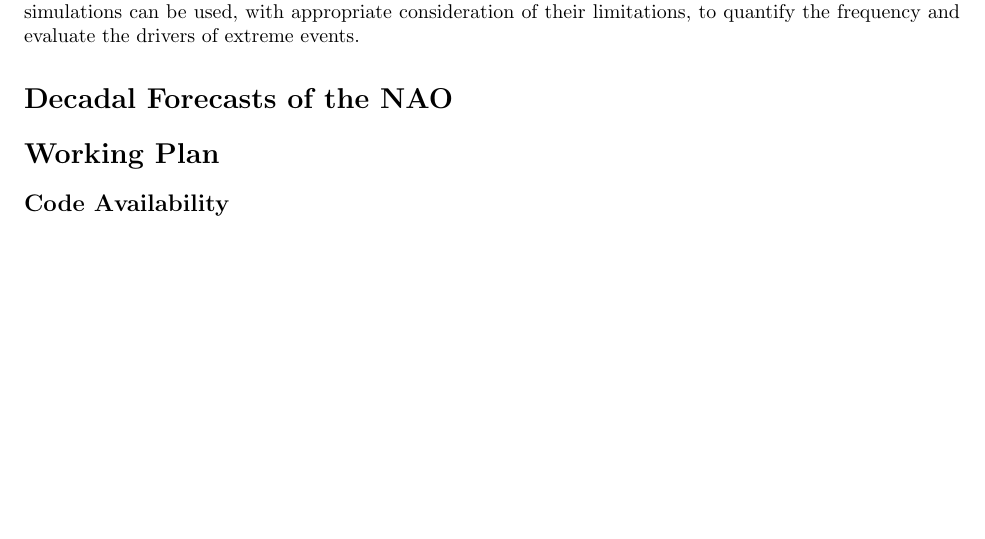
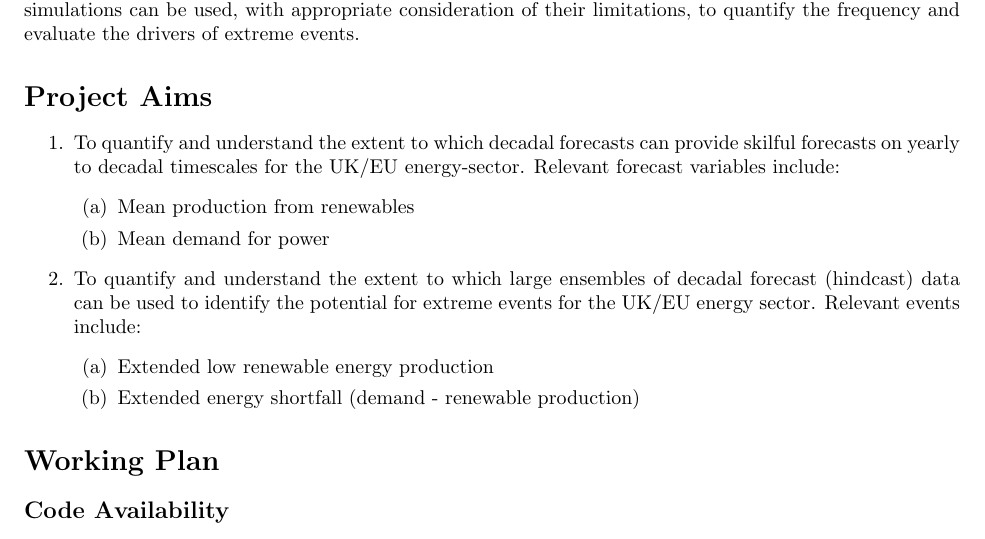
Before and after one commit to benhutchmet/MC2, a LaTeX document (main.tex): part of page 3 of 4, cut so that both start at the same text, the shorter picture padded with empty space. Compiled offline with pdfLaTeX.

Commit message:
started writing the project aims section

```diff
--- a/main.tex
+++ b/main.tex
@@ -66,11 +66,25 @@ As a result, \cite{bett2022simplified} were able to find significant correlation
 
 The large ensembles which are used to average over noise in long-range predictions can also be used to quantify extremes, as the ensemble output may contain 50-100 times more realisations of possible conditions than are available in the observational record \parencite{thompson2017high}. These techniques have been used to quantify rainfall extremes \parencite{thompson2017high,kent2022estimating,jain2020current}, heat extremes \parencite{thompson2019risk,kay2020current}, the impacts of sudden stratospheric warming events \parencite{bett2023using} and now prolonged winter wind drought in the North Sea region \parencite{kay2023variability}. To qunatify the potential for prolonged wind drought periods, consecutive week long wind drought events were identified in seasonal forecasts (60 years x 10 ensemble members = 600 winter seasons) \parencite{kay2023variability}. They found a 1-in-40 chance of three or more consecutive weeks of wind drought conditions each winter, with a doubling of the likelihood of these prolonged wind drought events during El Niño. Indicating that the state of the tropical Pacific is an important predictor for assessing the risk of wind droughts in an upcoming winter \parencite{kay2023variability}. The dynamics of these low renewable energy production events, as well as the added impacts of temperature-driven demand, were explored in \cite{van2019meteorological}, where large ensemble simulations from two models were used to generated 3x2000 years of simulated weather conditions. They found that 7- to 14-day low energy production events were driven by atmospheric blocking and peak in the late summer; however when energy shortfall (demand - renewable production) is considered, the extended blocking-driven shortfall events all occur mid-winter \parencite{van2019meteorological}. As these large ensembles generate events more extreme than those seen in the historical record, the realism of these events must be considered \parencite{kelder2022interpreting}. In \cite{kelder2022interpreting} they propose a three-step system for evaluating these events; review the model properties to ensure the system can represent the processes which drive extreme events, evaluate the consistency of the model simulated distributions with the observations (for raw and bias-corrected output) and consider the physical credibility of extreme events. This process of evaluation has the co-benefits of potentially identifying model deficiencies as well as better understanding what drives extreme events \parencite{kelder2022interpreting}. Overall, large ensemble simulations can be used, with appropriate consideration of their limitations, to quantify the frequency and evaluate the drivers of extreme events.
 
-
 % what have I done so far
 % how about some plots showing the impact of NAO+/NAO- on European wind/solar
 % diagnosed from ERA5
-\section*{Decadal Forecasts of the NAO}
+\section*{Project Aims}
+
+\begin{enumerate}
+    \item To quantify and understand the extent to which decadal forecasts can provide skilful forecasts on yearly to decadal timescales for the UK/EU energy-sector. Relevant forecast variables include:
+    \begin{enumerate}
+        \item Mean production from renewables
+        \item Mean demand for power
+    \end{enumerate}
+    \item To quantify and understand the extent to which large ensembles of decadal forecast (hindcast) data can be used to identify the potential for extreme events for the UK/EU energy sector. Relevant events include:
+    \begin{enumerate}
+        \item Extended low renewable energy production
+        \item Extended energy shortfall (demand - renewable production)
+    \end{enumerate}
+\end{enumerate}
+
+
 
 
 
```
